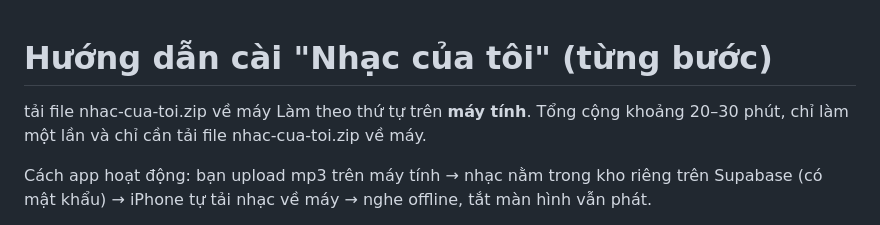
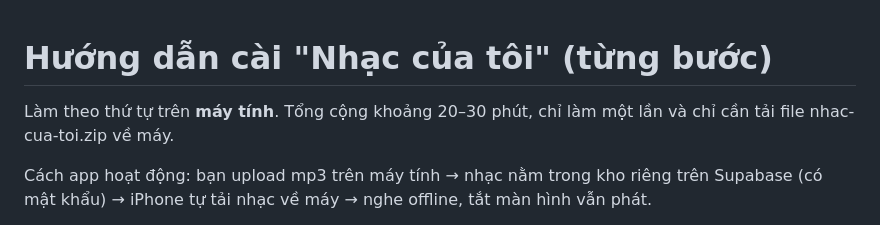
Before and after one commit to ViTuanAnh-IT/offline-music-player-app, a Markdown page: HUONG-DAN.md, the part around the change. GitHub-like rendering.

```diff
--- a/HUONG-DAN.md
+++ b/HUONG-DAN.md
@@ -1,5 +1,5 @@
 # Hướng dẫn cài "Nhạc của tôi" (từng bước)
-tải file nhac-cua-toi.zip về máy
+
 Làm theo thứ tự trên **máy tính**. Tổng cộng khoảng 20–30 phút, chỉ làm một lần và chỉ cần tải file nhac-cua-toi.zip về máy.
 
 Cách app hoạt động: bạn upload mp3 trên máy tính → nhạc nằm trong kho riêng trên Supabase (có mật khẩu) → iPhone tự tải nhạc về máy → nghe offline, tắt màn hình vẫn phát.
```
